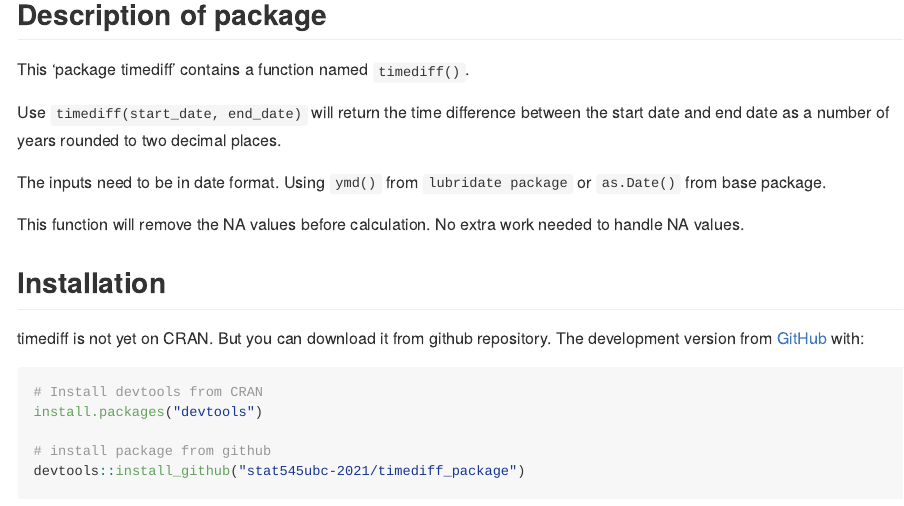
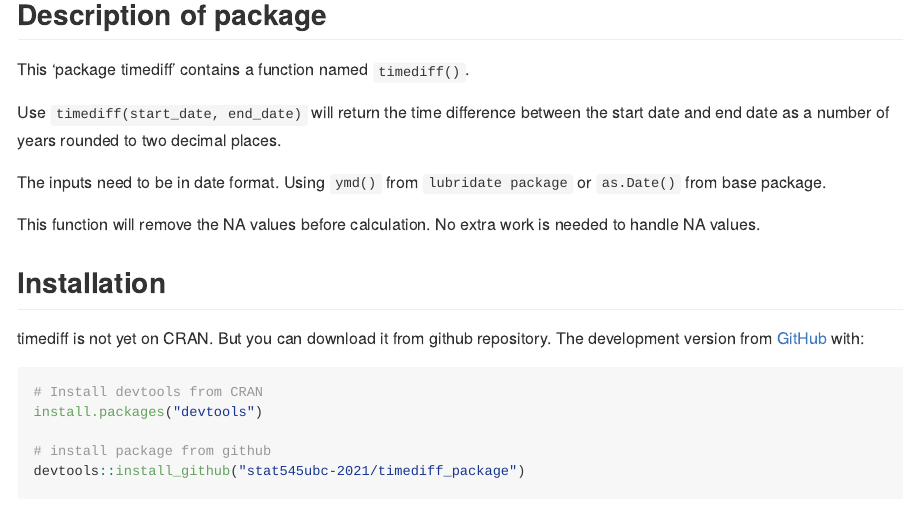
Before and after one commit to yuweiyang223/timediff_package, an R Markdown document (README.Rmd): the page in a window 1100 px wide, from 260 px down. The pictures show the output file README.md that the author committed with the source, drawn offline in the style of GitHub.

Commit message:
update description,readme, and R file.

```diff
--- a/README.Rmd
+++ b/README.Rmd
@@ -15,13 +15,13 @@ The goal of `timediff package` is to calculate the time difference between two d
 
 ## Description of package
 
-This 'package timediff' contains a function named `timediff()`.
+This ‘package timediff’ contains a function named `timediff()`.
 
 Use `timediff(start_date, end_date)` will return the time difference between the start date and end date as a number of years rounded to two decimal places.
 
 The inputs need to be in date format. Using `ymd()` from `lubridate package` or `as.Date()` from base package.
 
-This function will remove the NA values before calculation. No extra work needed to handle NA values.
+This function will remove the NA values before calculation. No extra work is needed to handle NA values.
 
 ## Installation
 
```
Also changed, not shown: R/timediff.R (+3 -3 lines), README.md, 2 other files.
